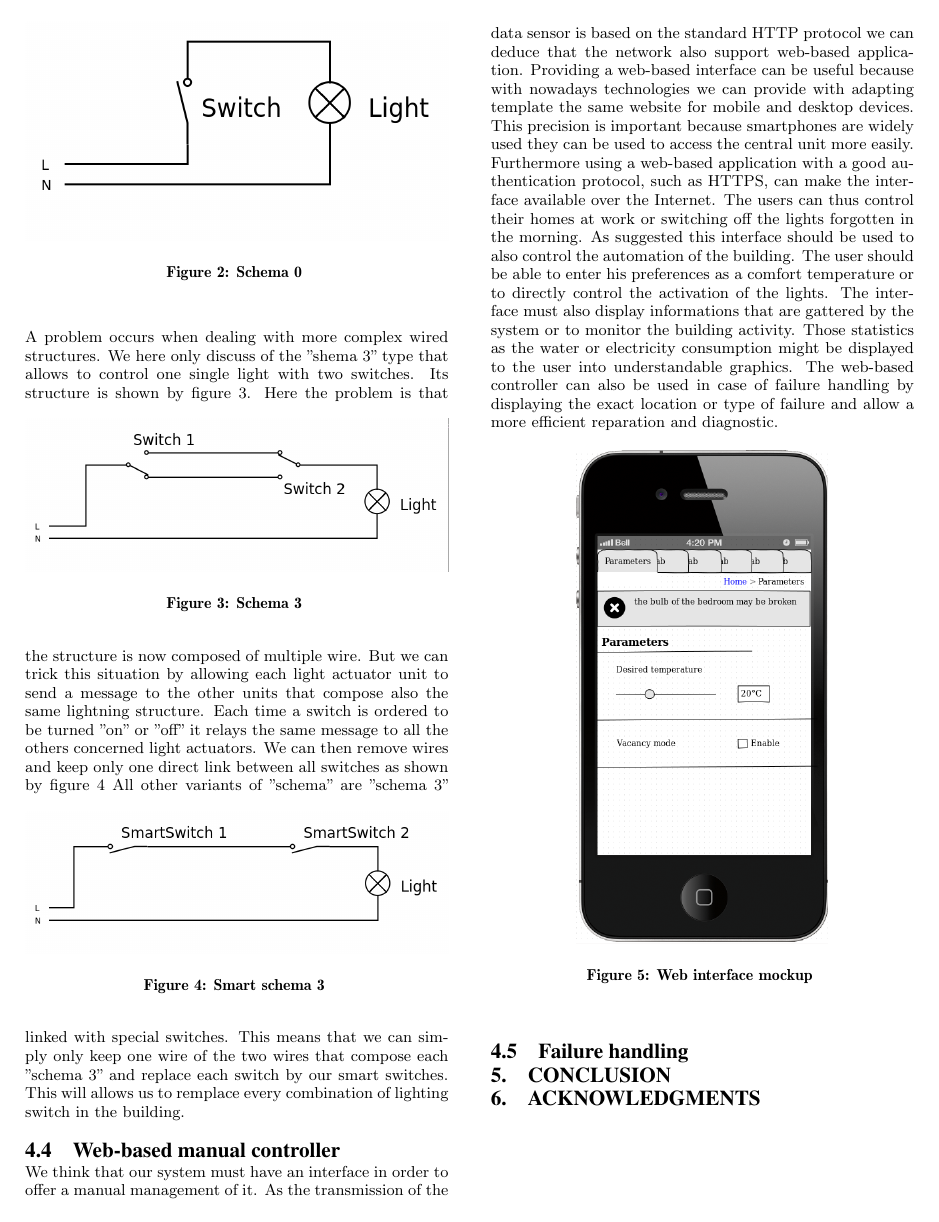
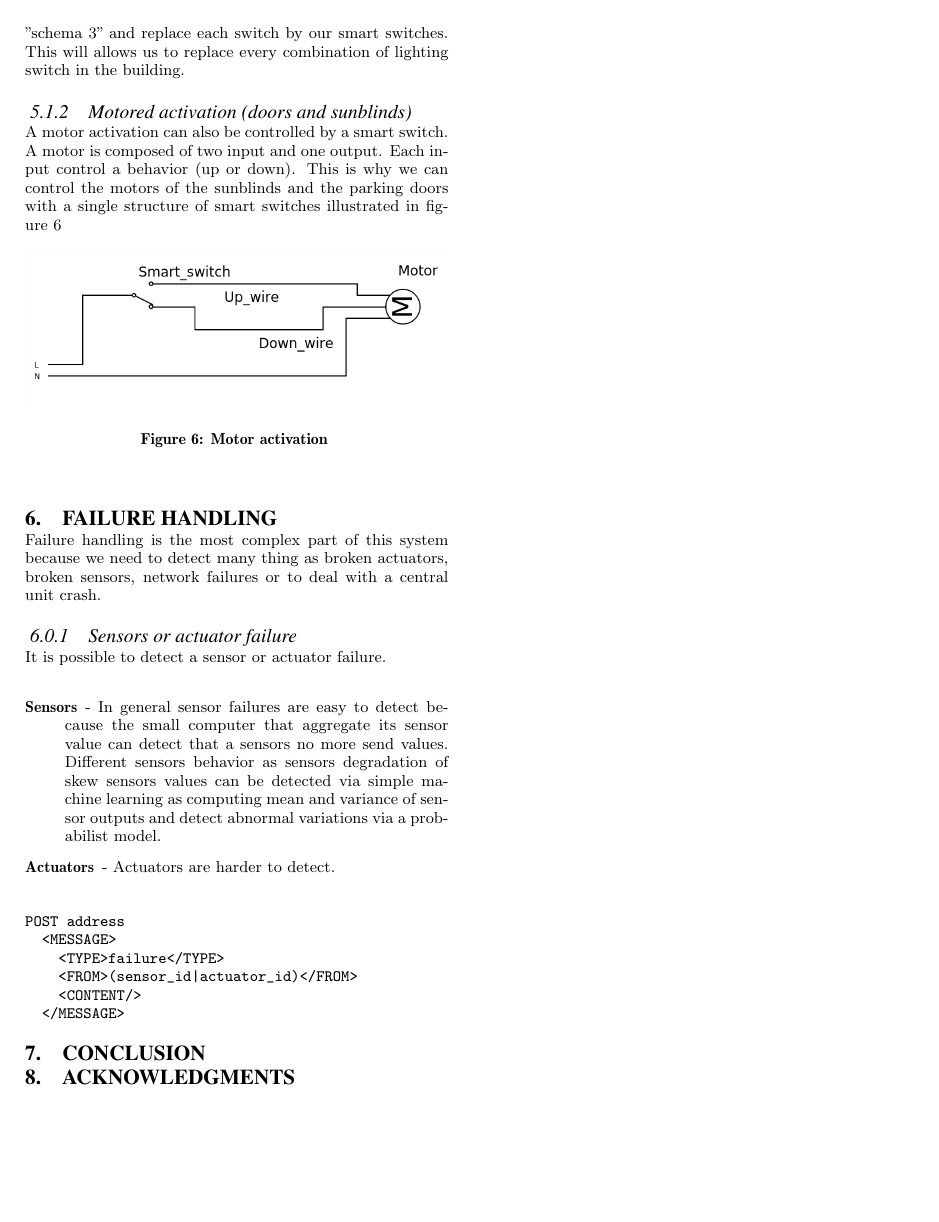
Before and after one commit to devilmetal/project_PCST, a LaTeX paper (report_acm.tex): page 5 of 5 before the commit and page 6 of 6 after it. Compiled offline with pdfLaTeX.

Commit message:
reformating report + some additions

```diff
--- a/report_acm.tex
+++ b/report_acm.tex
@@ -366,33 +396,41 @@ We can then remove wires and keep only one direct link between all switches as s
 				\end{figure}
 %++++++++++++++++++++++++++++++++++++++++++++++++++++++++++++++++++++++++++++
 All other variants of "schema" are "schema 3" linked with special switches. This means that we can simply only keep one wire of the two wires that compose each "schema 3" and replace each switch by our smart switches.
-This will allows us to remplace every combination of lighting switch in the building.
-\subsection{Web-based manual controller}
-%for mobile + desktop + over Internet
-We think that our system must have an interface in order to offer a manual management of it.
-As the transmission of the data sensor is based on the standard HTTP protocol we can deduce that the network also support web-based application.
-Providing a web-based interface can be useful because with nowadays technologies we can provide with adapting template the same website for mobile and desktop devices.
-This precision is important because smartphones are widely used they can be used to access the central unit more easily.
-Furthermore using a web-based application with a good authentication protocol, such as HTTPS, can make the interface available over the Internet.
-The users can thus control their homes at work or switching off the lights forgotten in the morning.
-%interface used for conrol (lights)
-As suggested this interface should be used to also control the automation of the building.
-The user should be able to enter his preferences as a comfort temperature or to directly control the activation of the lights.
-%stats presentations
-The interface must also display informations that are gattered by the system or to monitor the building activity.
-Those statistics as the water or electricity consumption might be displayed to the user into understandable graphics.
-%failure presentations
-The web-based controller can also be used in case of failure handling by displaying the exact location or type of failure and allow a more efficient reparation and diagnostic.
+This will allows us to replace every combination of lighting switch in the building.
+\subsubsection{Motored activation (doors and sunblinds)}
+A motor activation can also be controlled by a smart switch.
+A motor is composed of two input and one output. Each input control a behavior (up or down).
+This is why we can control the motors of the sunblinds and the parking doors with a single structure of smart switches illustrated in figure~\ref{motor}
 %++++++++++++++++++++++++++++++++++++++++++++++++++++++++++++++++++++++++++++
 				\begin{figure}[htb]
   				\begin{center}
-    				\includegraphics[width=5cm]{mockup}
-    				\caption{Web interface mockup \label{mockup}}
+    				\includegraphics[width=\linewidth]{motor}
+    				\caption{Motor activation \label{motor}}
   				\end{center}
 				\end{figure}
 %++++++++++++++++++++++++++++++++++++++++++++++++++++++++++++++++++++++++++++
-\subsection{Failure handling}
 
+\section{Failure handling}
+Failure handling is the most complex part of this system because we need to detect many thing as broken actuators, broken sensors,
+network failures or to deal with a central unit crash.
+\subsubsection{Sensors or actuator failure}
+It is possible to detect a sensor or actuator failure.
+%But it is genrally hard to decide by a detection if a sensors is broken of if an actuator has a failure.
+%We can take the following case as an example.
+%Admit we want to detect a sunblind failure. Then we can take as
+\begin{description}
+ \item[Sensors] - In general sensor failures are easy to detect because the small computer that aggregate its sensor value can detect that a sensors no more send values.
+ Different sensors behavior as sensors degradation of skew sensors values can be detected via simple machine learning as computing mean and variance of sensor outputs and detect abnormal variations via a probabilist model.
+ \item[Actuators] - Actuators are harder to detect. %because of no return value of actuators
+\end{description}
+\begin{verbatim}
+POST address
+  <MESSAGE>
+    <TYPE>failure</TYPE>
+    <FROM>(sensor_id|actuator_id)</FROM>
+    <CONTENT/>
+  </MESSAGE>
+\end{verbatim}
 %	what must be stopped
 
 %	what must be switched on/off automatically
```
Also changed, not shown: figures/motor.png (added), figures/schema3.png, report_acm.tex (40 more changed lines), 1 other file.
